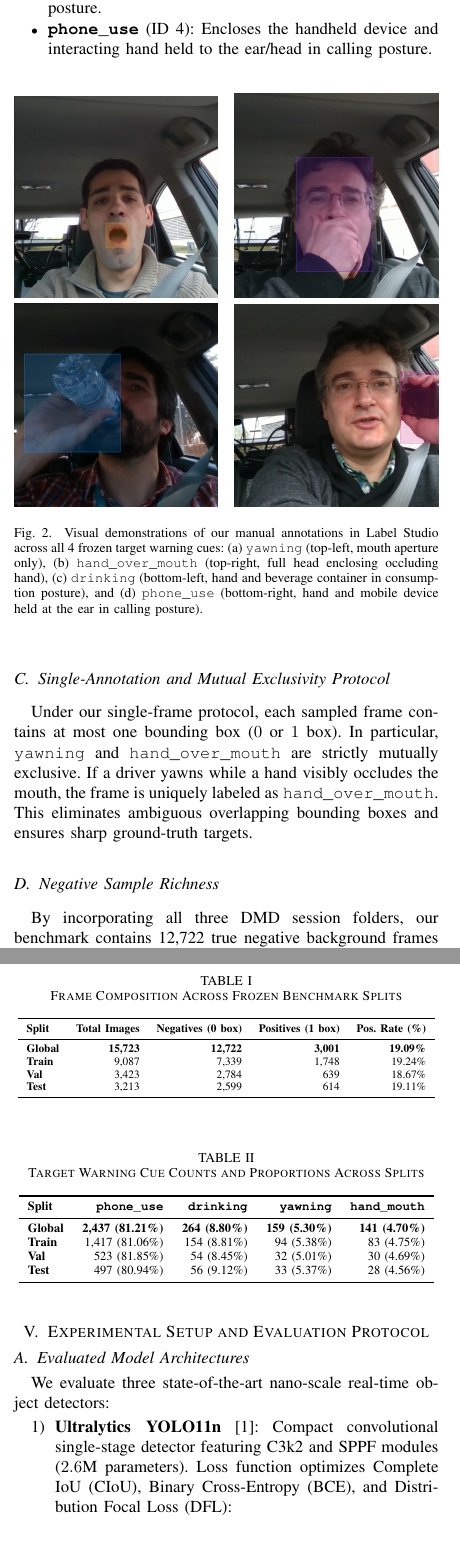
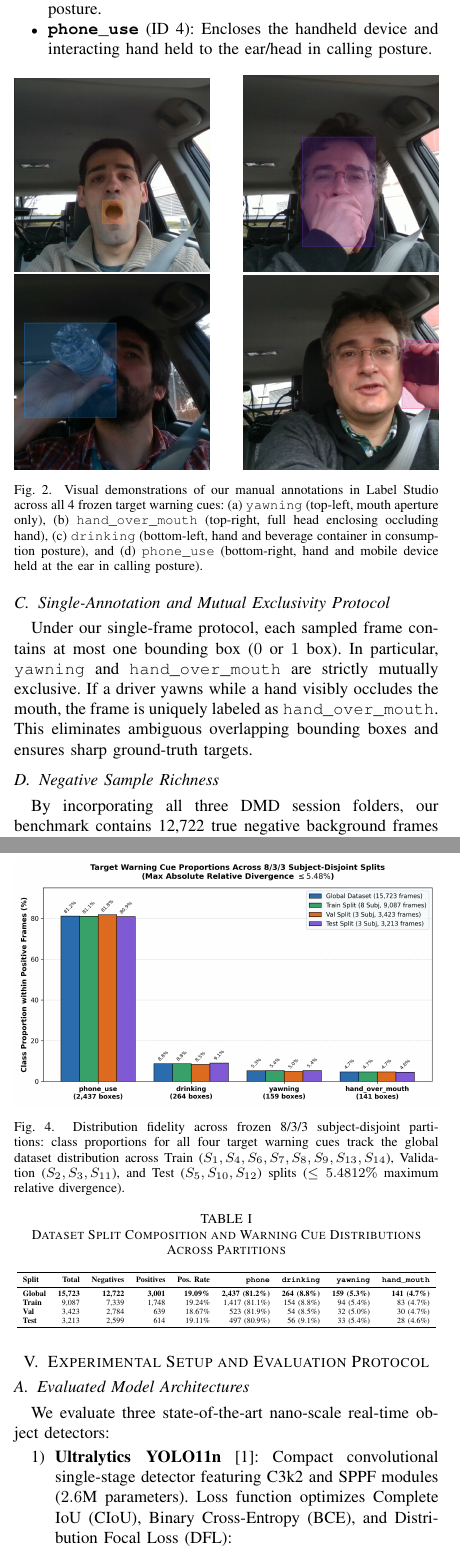
Before and after one commit to IamOumarIbrahim/DMS-Eval, a LaTeX paper (manuscript/main.tex): two parts of the columns of pages 3 and 4 of 6, joined at a grey line, cut so that both start at the same text. Compiled offline with pdfLaTeX; a missing font is replaced by an installed copy or a similar font; a LaTeX package or settings file that is missing is left out.

Commit message:
Integrate split_cue_proportions_comparison.png figure into manuscript Section IV
- Add Figure 4 visualizing warning cue distribution fidelity across 8/3/3 subject-disjoint splits (<=5.4812% max relative divergence)
- Unify split composition and class proportions into comprehensive Table I
- Recompile verified 6-page IEEE conference PDF

```diff
--- a/manuscript/main.tex
+++ b/manuscript/main.tex
@@ -15,6 +15,11 @@
 \usepackage{xcolor}
 \usepackage{booktabs}
 \usepackage{url}
+\setlength{\textfloatsep}{5pt plus 1pt minus 1pt}
+\setlength{\floatsep}{5pt plus 1pt minus 1pt}
+\setlength{\intextsep}{5pt plus 1pt minus 1pt}
+\setlength{\abovecaptionskip}{3pt}
+\setlength{\belowcaptionskip}{3pt}
 \def\BibTeX{{\rm B\kern-.05em{\sc i\kern-.025em b}\kern-.08em
     T\kern-.1667em\lower.7ex\hbox{E}\kern-.125emX}}
 \begin{document}
@@ -123,10 +128,10 @@ Ground truth is generated through 100\% manual human inspection in Label Studio
 
 \begin{figure}[htbp]
 \centering
-\includegraphics[width=0.48\columnwidth]{yawning_annotation_example.png}\hfill
-\includegraphics[width=0.48\columnwidth]{hand_over_mouth_annotation_example.png}\\[4pt]
-\includegraphics[width=0.48\columnwidth]{drinking_annotation_example.png}\hfill
-\includegraphics[width=0.48\columnwidth]{phone_use_annotation_example.png}
+\includegraphics[width=0.46\columnwidth]{yawning_annotation_example.png}\hfill
+\includegraphics[width=0.46\columnwidth]{hand_over_mouth_annotation_example.png}\\[2pt]
+\includegraphics[width=0.46\columnwidth]{drinking_annotation_example.png}\hfill
+\includegraphics[width=0.46\columnwidth]{phone_use_annotation_example.png}
 \caption{Visual demonstrations of our manual annotations in Label Studio across all 4 frozen target warning cues: (a) \texttt{yawning} (top-left, mouth aperture only), (b) \texttt{hand\_over\_mouth} (top-right, full head enclosing occluding hand), (c) \texttt{drinking} (bottom-left, hand and beverage container in consumption posture), and (d) \texttt{phone\_use} (bottom-right, hand and mobile device held at the ear in calling posture).}
 \label{fig_annotation_examples}
 \end{figure}
@@ -174,24 +179,29 @@ The optimal partition selected by the algorithm is permanently frozen in \texttt
 \item \textbf{Test} (3 subjects): $S_5, S_{10}, S_{12}$
 \end{itemize}
 
-As documented in Table~\ref{tab_splits} and Table~\ref{tab_classes}, the maximum relative deviation across all splits and classes is restricted to $\le 5.4812\%$, ensuring near-identical distribution fidelity across partitions.
+As documented in Table~\ref{tab_splits} and Fig.~\ref{fig_split_proportions}, the maximum relative deviation across all splits and classes is restricted to $\le 5.4812\%$, ensuring near-identical distribution fidelity across partitions.
+
+\begin{figure}[htbp]
+\centerline{\includegraphics[width=\columnwidth]{split_cue_proportions_comparison.png}}
+\caption{Distribution fidelity across frozen 8/3/3 subject-disjoint partitions: class proportions for all four target warning cues track the global dataset distribution across Train ($S_1, S_4, S_6, S_7, S_8, S_9, S_{13}, S_{14}$), Validation ($S_2, S_3, S_{11}$), and Test ($S_5, S_{10}, S_{12}$) splits ($\le 5.4812\%$ maximum relative divergence).}
+\label{fig_split_proportions}
+\end{figure}
 
 \subsection{Temporal Shuffling and Sequence Preservation}
 Because 1~FPS extraction from continuous driving video introduces temporal correlation between adjacent frames, a deterministic pseudo-random permutation (seed 13) is applied exclusively to the training split ($S_{\text{train}}$) to diversify mini-batch gradient updates and prevent sequential overfitting. Conversely, validation and test splits ($S_{\text{val}}, S_{\text{test}}$) are strictly preserved in their native chronological order to enable contiguous temporal error analysis and ensure benchmark compatibility with future sequence-based architectures.
 
-
 \begin{table}[htbp]
-\caption{Frame Composition Across Frozen Benchmark Splits}
+\caption{Dataset Split Composition and Warning Cue Distributions Across Partitions}
 \begin{center}
 \resizebox{\columnwidth}{!}{
-\begin{tabular}{lrrrr}
+\begin{tabular}{lrrrrrrrr}
 \toprule
-\textbf{Split} & \textbf{Total Images} & \textbf{Negatives (0 box)} & \textbf{Positives (1 box)} & \textbf{Pos. Rate (\%)} \\
+\textbf{Split} & \textbf{Total} & \textbf{Negatives} & \textbf{Positives} & \textbf{Pos. Rate} & \textbf{\texttt{phone}} & \textbf{\texttt{drinking}} & \textbf{\texttt{yawning}} & \textbf{\texttt{hand\_mouth}} \\
 \midrule
-\textbf{Global} & \textbf{15,723} & \textbf{12,722} & \textbf{3,001} & \textbf{19.09\%} \\
-\textbf{Train}  & 9,087  & 7,339  & 1,748 & 19.24\% \\
-\textbf{Val}    & 3,423  & 2,784  & 639   & 18.67\% \\
-\textbf{Test}   & 3,213  & 2,599  & 614   & 19.11\% \\
+\textbf{Global} & \textbf{15,723} & \textbf{12,722} & \textbf{3,001} & \textbf{19.09\%} & \textbf{2,437 (81.2\%)} & \textbf{264 (8.8\%)} & \textbf{159 (5.3\%)} & \textbf{141 (4.7\%)} \\
+\textbf{Train}  & 9,087  & 7,339  & 1,748 & 19.24\% & 1,417 (81.1\%) & 154 (8.8\%) & 94 (5.4\%)  & 83 (4.7\%) \\
+\textbf{Val}    & 3,423  & 2,784  & 639   & 18.67\% & 523 (81.9\%)   & 54 (8.5\%)  & 32 (5.0\%)  & 30 (4.7\%) \\
+\textbf{Test}   & 3,213  & 2,599  & 614   & 19.11\% & 497 (80.9\%)   & 56 (9.1\%)  & 33 (5.4\%)  & 28 (4.6\%) \\
 \bottomrule
 \end{tabular}
 }
@@ -199,24 +209,6 @@ Because 1~FPS extraction from continuous driving video introduces temporal corre
 \end{center}
 \end{table}
 
-\begin{table}[htbp]
-\caption{Target Warning Cue Counts and Proportions Across Splits}
-\begin{center}
-\resizebox{\columnwidth}{!}{
-\begin{tabular}{lrrrr}
-\toprule
-\textbf{Split} & \textbf{\texttt{phone\_use}} & \textbf{\texttt{drinking}} & \textbf{\texttt{yawning}} & \textbf{\texttt{hand\_mouth}} \\
-\midrule
-\textbf{Global} & \textbf{2,437 (81.21\%)} & \textbf{264 (8.80\%)} & \textbf{159 (5.30\%)} & \textbf{141 (4.70\%)} \\
-\textbf{Train}  & 1,417 (81.06\%) & 154 (8.81\%) & 94 (5.38\%)  & 83 (4.75\%) \\
-\textbf{Val}    & 523 (81.85\%)   & 54 (8.45\%)  & 32 (5.01\%)  & 30 (4.69\%) \\
-\textbf{Test}   & 497 (80.94\%)   & 56 (9.12\%)  & 33 (5.37\%)  & 28 (4.56\%) \\
-\bottomrule
-\end{tabular}
-}
-\label{tab_classes}
-\end{center}
-\end{table}
 
 \begin{figure*}[htbp]
 \centerline{\includegraphics[width=\textwidth]{dms_eval_pipeline.png}}
```
Also changed, not shown: manuscript/main.tex (1 more changed lines), 1 other file.
